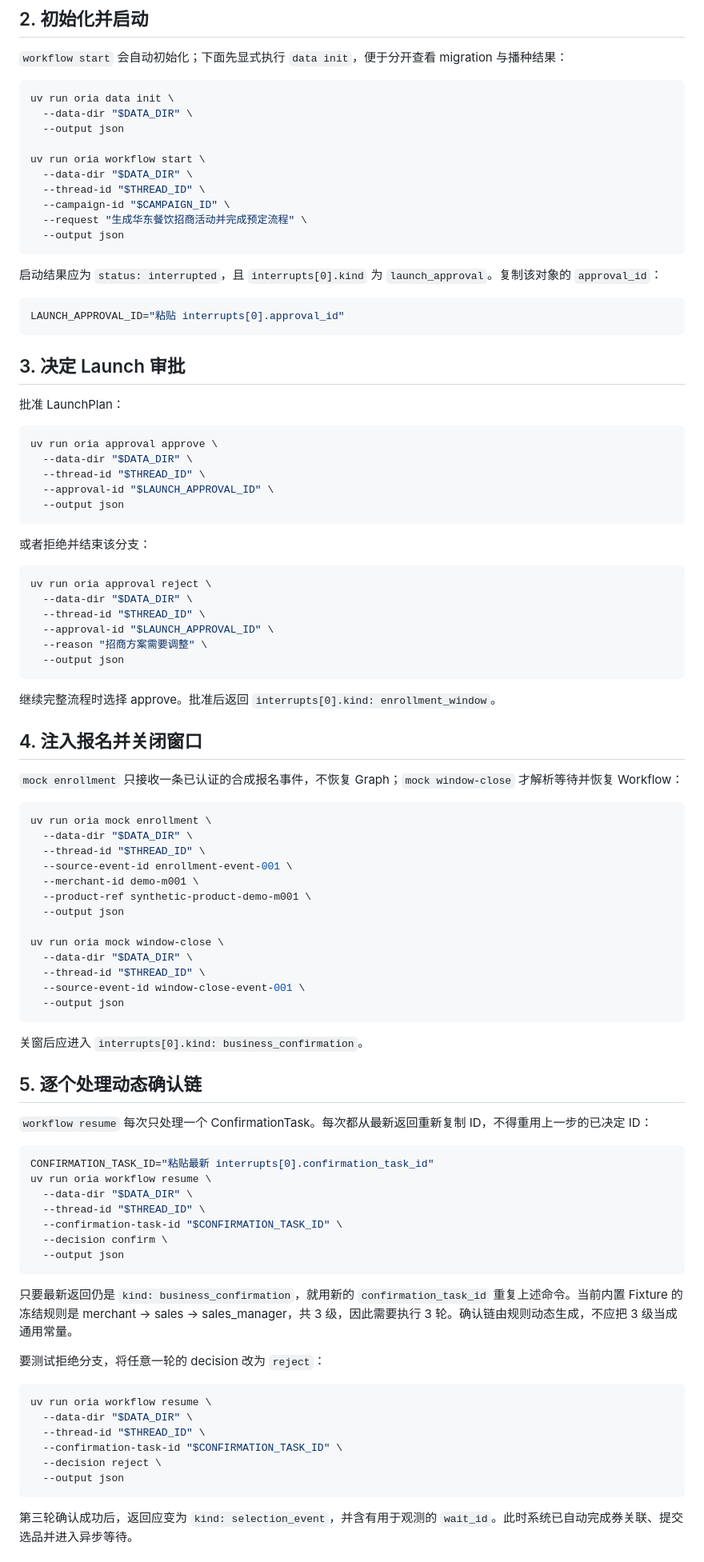
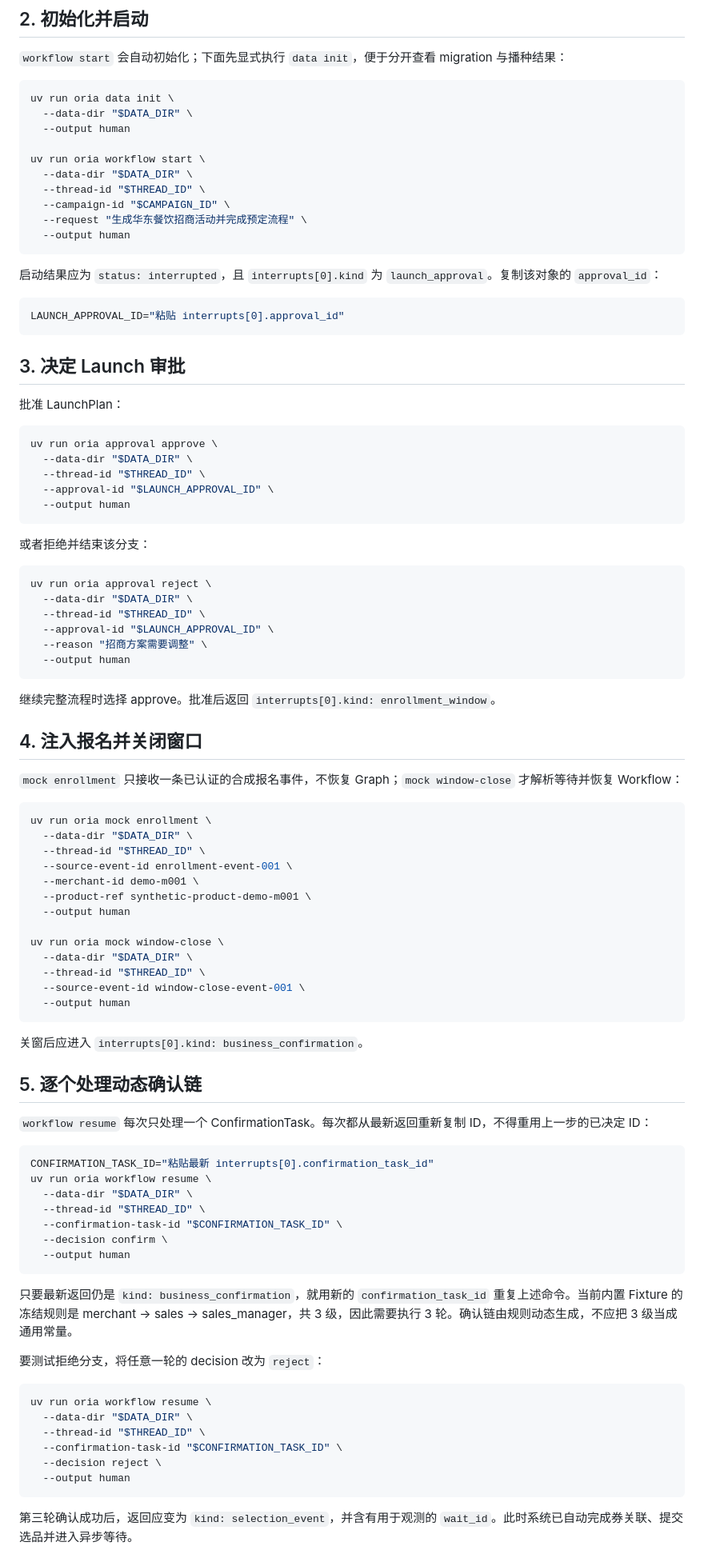
Before and after one commit to PureBlueFrank/oria, a Markdown page: docs/guides/local-workflow.md, the part around one of its changes. Shown at 80% size. GitHub-like rendering.

Commit message:
docs: switch local-workflow guide commands to human output

````diff
--- a/docs/guides/local-workflow.md
+++ b/docs/guides/local-workflow.md
@@ -35,14 +35,14 @@ CAMPAIGN_ID="campaign-local-001"
 ```bash
 uv run oria data init \
   --data-dir "$DATA_DIR" \
-  --output json
+  --output human
 
 uv run oria workflow start \
   --data-dir "$DATA_DIR" \
   --thread-id "$THREAD_ID" \
   --campaign-id "$CAMPAIGN_ID" \
   --request "生成华东餐饮招商活动并完成预定流程" \
-  --output json
+  --output human
 ```
 
 启动结果应为 `status: interrupted`，且 `interrupts[0].kind` 为 `launch_approval`。复制该对象的 `approval_id`：
@@ -60,7 +60,7 @@ uv run oria approval approve \
   --data-dir "$DATA_DIR" \
   --thread-id "$THREAD_ID" \
   --approval-id "$LAUNCH_APPROVAL_ID" \
-  --output json
+  --output human
 ```
 
 或者拒绝并结束该分支：
@@ -71,7 +71,7 @@ uv run oria approval reject \
   --thread-id "$THREAD_ID" \
   --approval-id "$LAUNCH_APPROVAL_ID" \
   --reason "招商方案需要调整" \
-  --output json
+  --output human
 ```
 
 继续完整流程时选择 approve。批准后返回 `interrupts[0].kind: enrollment_window`。
@@ -87,13 +87,13 @@ uv run oria mock enrollment \
   --source-event-id enrollment-event-001 \
   --merchant-id demo-m001 \
   --product-ref synthetic-product-demo-m001 \
-  --output json
+  --output human
 
 uv run oria mock window-close \
   --data-dir "$DATA_DIR" \
   --thread-id "$THREAD_ID" \
   --source-event-id window-close-event-001 \
-  --output json
+  --output human
 ```
 
 关窗后应进入 `interrupts[0].kind: business_confirmation`。
@@ -109,7 +109,7 @@ uv run oria workflow resume \
   --thread-id "$THREAD_ID" \
   --confirmation-task-id "$CONFIRMATION_TASK_ID" \
   --decision confirm \
-  --output json
+  --output human
 ```
 
 只要最新返回仍是 `kind: business_confirmation`，就用新的 `confirmation_task_id` 重复上述命令。当前内置 Fixture 的冻结规则是 merchant → sales → sales_manager，共 3 级，因此需要执行 3 轮。确认链由规则动态生成，不应把 3 级当成通用常量。
@@ -122,7 +122,7 @@ uv run oria workflow resume \
   --thread-id "$THREAD_ID" \
   --confirmation-task-id "$CONFIRMATION_TASK_ID" \
   --decision reject \
-  --output json
+  --output human
 ```
 
 第三轮确认成功后，返回应变为 `kind: selection_event`，并含有用于观测的 `wait_id`。此时系统已自动完成券关联、提交选品并进入异步等待。
````
Also changed, not shown: other parts of docs/guides/local-workflow.md (+4 -4 lines).
